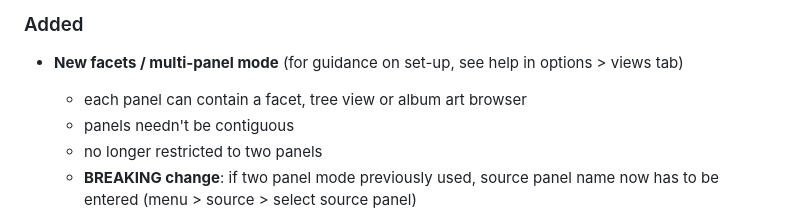
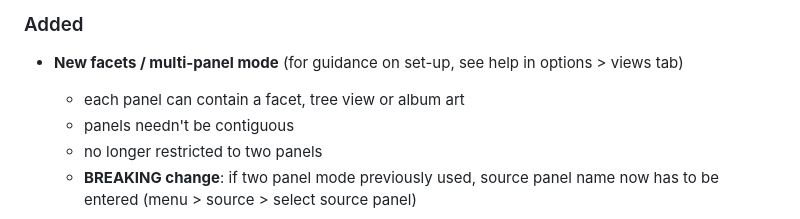
Before and after one commit to Wil-B/Library-Tree, a Markdown page: CHANGELOG.md, the part around the change. GitHub-like rendering.

```diff
--- a/CHANGELOG.md
+++ b/CHANGELOG.md
@@ -2,7 +2,7 @@
 
 ### Added
 - **New facets / multi-panel mode** (for guidance on set-up, see help in options > views tab)
-	- each panel can contain a facet, tree view or album art browser
+	- each panel can contain a facet, tree view or album art
 	- panels needn't be contiguous
 	- no longer restricted to two panels
 	- **BREAKING change**: if two panel mode previously used, source panel name now has to be entered (menu > source > select source panel)
```
